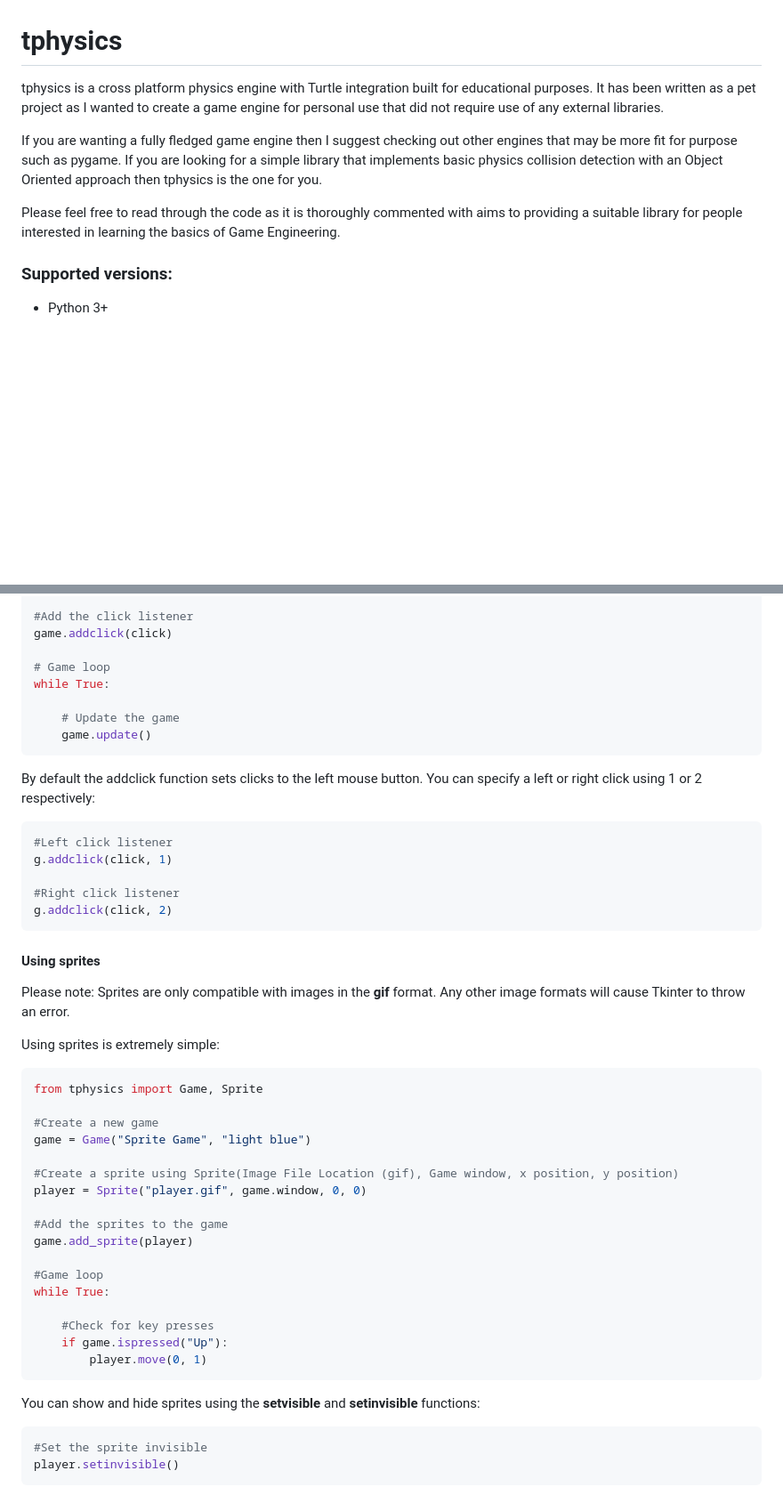
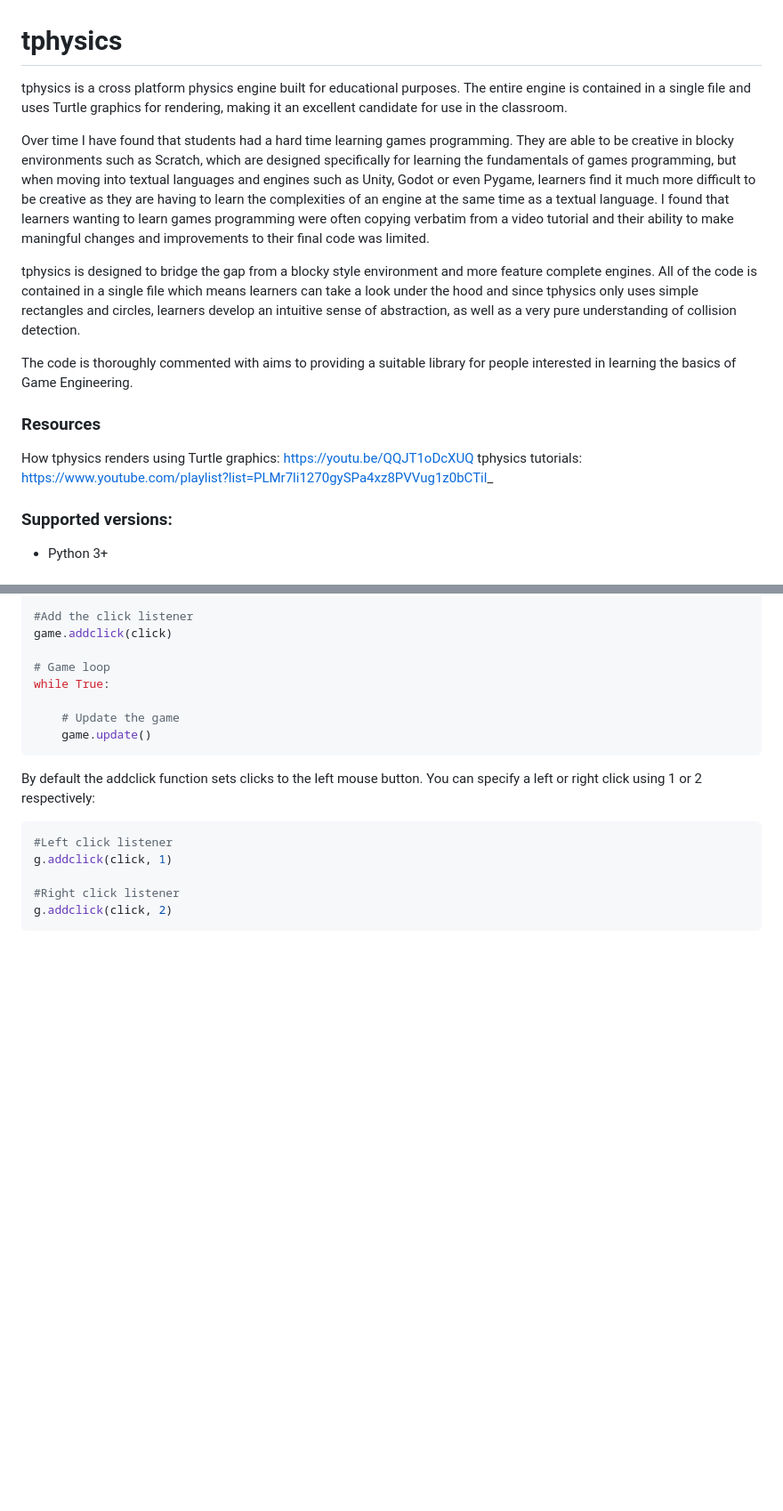
Before and after one commit to thebillington/tphysics, a Markdown page: README.md, 2 parts joined by grey strips. Shown: that part at 89% size. Rendered like a GitHub page; blank space fills up the shorter version.

Commit message:
Update README, remove sprites from README

````diff
--- a/README.md
+++ b/README.md
@@ -1,12 +1,17 @@
 # tphysics
 
-tphysics is a cross platform physics engine with Turtle integration built for educational purposes.
-It has been written as a pet project as I wanted to create a game engine for personal use that did not require use of any external libraries.
+tphysics is a cross platform physics engine built for educational purposes. The entire engine is contained in a single file and uses Turtle graphics for rendering, making it an excellent candidate for use in the classroom.
 
-If you are wanting a fully fledged game engine then I suggest checking out other engines that may be more fit for purpose such as pygame.
-If you are looking for a simple library that implements basic physics collision detection with an Object Oriented approach then tphysics is the one for you.
+Over time I have found that students had a hard time learning games programming. They are able to be creative in blocky environments such as Scratch, which are designed specifically for learning the fundamentals of games programming, but when moving into textual languages and engines such as Unity, Godot or even Pygame, learners find it much more difficult to be creative as they are having to learn the complexities of an engine at the same time as a textual language. I found that learners wanting to learn games programming were often copying verbatim from a video tutorial and their ability to make maningful changes and improvements to their final code was limited.
 
-Please feel free to read through the code as it is thoroughly commented with aims to providing a suitable library for people interested in learning the basics of Game Engineering.
+tphysics is designed to bridge the gap from a blocky style environment and more feature complete engines. All of the code is contained in a single file which means learners can take a look under the hood and since tphysics only uses simple rectangles and circles, learners develop an intuitive sense of abstraction, as well as a very pure understanding of collision detection.
+
+The code is thoroughly commented with aims to providing a suitable library for people interested in learning the basics of Game Engineering.
+
+### Resources
+
+How tphysics renders using Turtle graphics: https://youtu.be/QQJT1oDcXUQ
+tphysics tutorials: https://www.youtube.com/playlist?list=PLMr7li1270gySPa4xz8PVVug1z0bCTil_
 
 ### Supported versions:
 * Python 3+
@@ -360,36 +364,3 @@ g.addclick(click, 1)
 #Right click listener
 g.addclick(click, 2)
 ```
-
-#### Using sprites
-
-Please note: Sprites are only compatible with images in the **gif** format. Any other image formats will cause Tkinter to throw an error.
-
-Using sprites is extremely simple:
-
-```python
-from tphysics import Game, Sprite
-
-#Create a new game
-game = Game("Sprite Game", "light blue")
-
-#Create a sprite using Sprite(Image File Location (gif), Game window, x position, y position)
-player = Sprite("player.gif", game.window, 0, 0)
-
-#Add the sprites to the game
-game.add_sprite(player)
-
-#Game loop
-while True:
-
-	#Check for key presses
-	if game.ispressed("Up"):
-		player.move(0, 1)
-```
-
-You can show and hide sprites using the **setvisible** and **setinvisible** functions:
-
-```python
-#Set the sprite invisible
-player.setinvisible()
-```
````
Also changed, not shown: other parts of README.md (+0 -1 lines).
